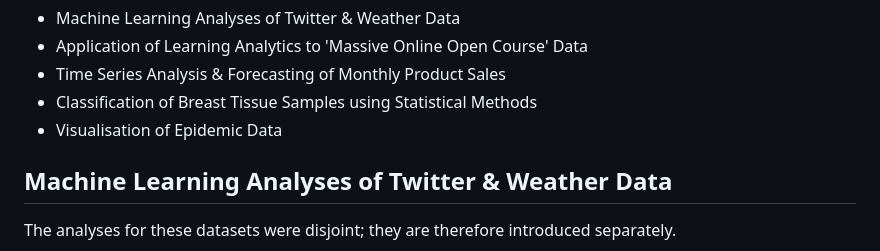
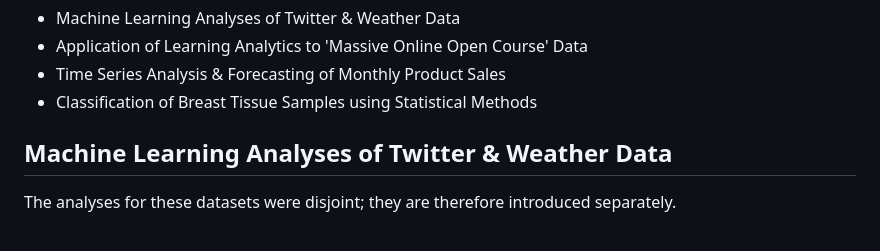
Before and after one commit to lukekaye/msc-projects, a Markdown page: README.md, the part around the change. Rendered like a GitHub page.

```diff
--- a/README.md
+++ b/README.md
@@ -12,7 +12,6 @@ Currently in the process of uploading:
 - Application of Learning Analytics to 'Massive Online Open Course' Data
 - Time Series Analysis & Forecasting of Monthly Product Sales
 - Classification of Breast Tissue Samples using Statistical Methods
-- Visualisation of Epidemic Data
 
 ## Machine Learning Analyses of Twitter & Weather Data
 
```
